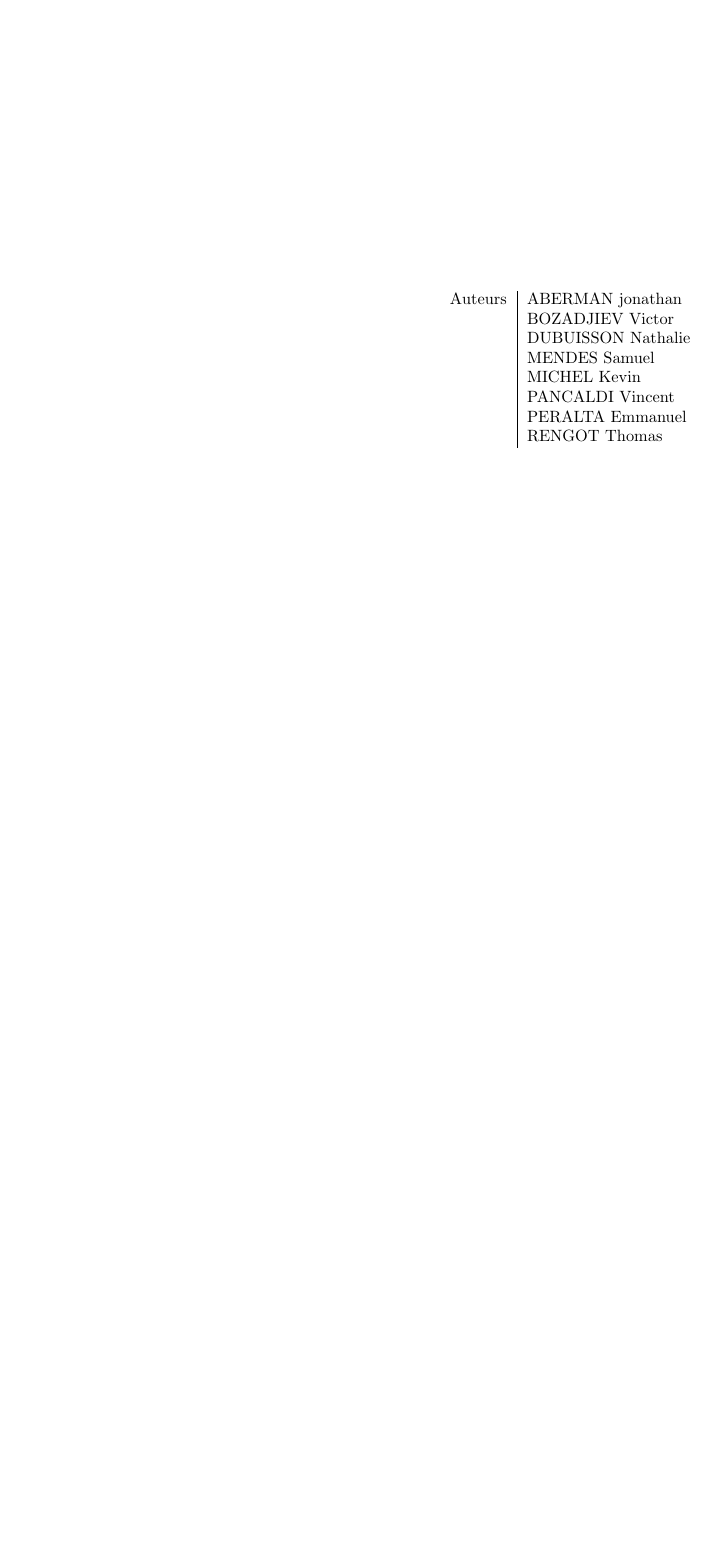
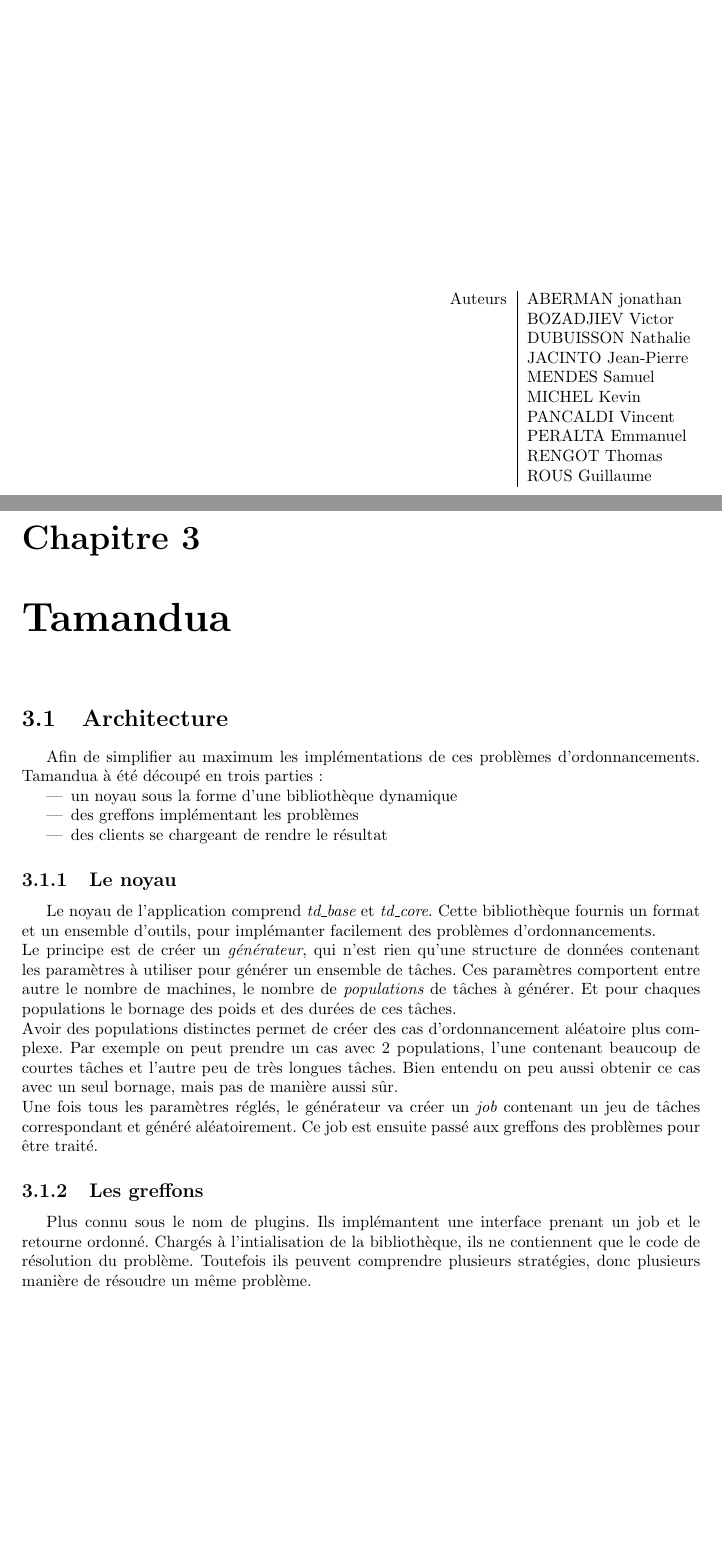
Before and after one commit to manz/tamandua, a LaTeX document (rapport/rapport.tex, which reads rapport/chapitres/tamandua.tex): part of page 1 of 14 before the commit and two parts of pages 1 and 14 of 14 after it, the two joined at a grey line, cut so that both start at the same text, the shorter picture padded with empty space. Compiled offline with pdfLaTeX.

Commit message:
rapport++

```diff
--- a/rapport/chapitres/tamandua.tex
+++ b/rapport/chapitres/tamandua.tex
@@ -1,4 +1,34 @@
 \chapter{Tamandua}
 \section{Architecture}
-Le programme à été conçu avec deux buts. Faciliter le développement des
-algorithmes à implémanter. Et permetre
+Afin de simplifier au maximum les implémentations de ces problèmes
+d'ordonnancements. Tamandua à été découpé en trois parties :
+\begin{itemize}
+   \item un noyau sous la forme d'une bibliothèque dynamique
+   \item des greffons implémentant les problèmes
+   \item des clients se chargeant de rendre le résultat
+\end{itemize}
+
+\subsection{Le noyau}
+Le noyau de l'application comprend {\em td\_base} et {\em td\_core}. Cette
+bibliothèque fournis un format et un ensemble d'outils, pour implémanter
+facilement des problèmes d'ordonnancements. \\
+Le principe est de créer un {\em générateur}, qui n'est rien qu'une structure de
+données contenant les paramètres à utiliser pour générer un ensemble de tâches.
+Ces paramètres comportent entre autre le nombre de machines, le nombre de
+{\em populations} de tâches à générer. Et pour chaques populations le bornage
+des poids et des durées de ces tâches.\\
+Avoir des populations distinctes permet de créer des cas d'ordonnancement
+aléatoire plus complexe. Par exemple on peut prendre un cas avec 2 populations,
+l'une contenant beaucoup de courtes tâches et l'autre peu de très longues
+tâches. Bien entendu on peu aussi obtenir ce cas avec un seul bornage, mais pas
+de manière aussi sûr.\\
+Une fois tous les paramètres réglés, le générateur va créer un {\em job}
+contenant un jeu de tâches correspondant et généré aléatoirement. Ce job est
+ensuite passé aux greffons des problèmes pour être traité.
+
+\subsection{Les greffons}
+Plus connu sous le nom de plugins. Ils implémantent une interface prenant un job
+et le retourne ordonné. Chargés à l'intialisation de la bibliothèque, ils
+ne contiennent que le code de résolution du problème. Toutefois ils peuvent
+comprendre plusieurs stratégies, donc plusieurs manière de résoudre un même
+problème.
--- a/rapport/rapport.tex
+++ b/rapport/rapport.tex
@@ -93,11 +93,13 @@ effectué lors du second semestre de l'année 2006-2007 \\
 Auteurs & ABERMAN jonathan \\
 & BOZADJIEV Victor \\
 & DUBUISSON Nathalie \\
+& JACINTO Jean-Pierre \\
 & MENDES Samuel \\
 & MICHEL Kevin \\
 & PANCALDI Vincent \\
 & PERALTA Emmanuel \\
 & RENGOT Thomas \\
+& ROUS Guillaume \\
 \end{tabular}
 }
 \end{flushright}
```
Also changed, not shown: rapport/chapitres/graham.tex (+1 -0 lines), rapport/rapport.tex (8 more changed lines).
